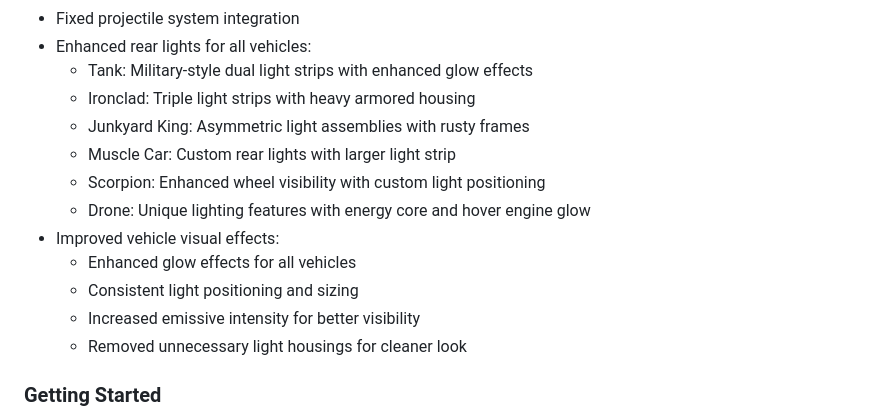
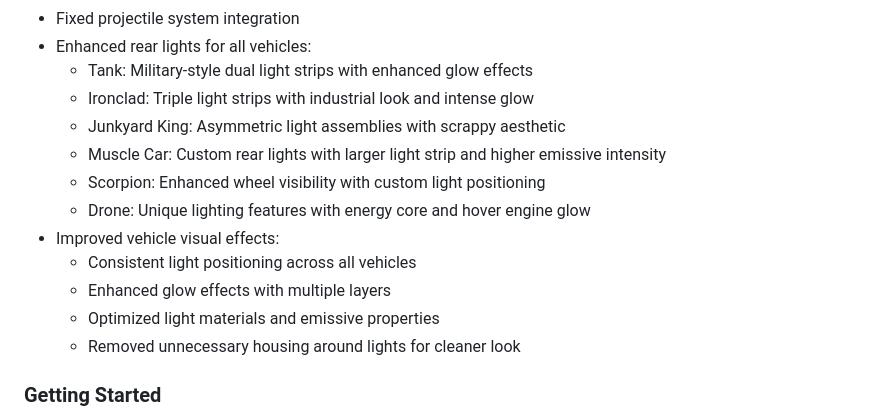
Before and after one commit to rahkin/worldBattle, a Markdown page: README.md, the part around the change. Drawn GitHub-style.

Commit message:
Enhanced vehicle lighting system and updated documentation

```diff
--- a/README.md
+++ b/README.md
@@ -305,16 +305,16 @@ worldBattle/
 - Fixed projectile system integration
 - Enhanced rear lights for all vehicles:
   - Tank: Military-style dual light strips with enhanced glow effects
-  - Ironclad: Triple light strips with heavy armored housing
-  - Junkyard King: Asymmetric light assemblies with rusty frames
-  - Muscle Car: Custom rear lights with larger light strip
+  - Ironclad: Triple light strips with industrial look and intense glow
+  - Junkyard King: Asymmetric light assemblies with scrappy aesthetic
+  - Muscle Car: Custom rear lights with larger light strip and higher emissive intensity
   - Scorpion: Enhanced wheel visibility with custom light positioning
   - Drone: Unique lighting features with energy core and hover engine glow
 - Improved vehicle visual effects:
-  - Enhanced glow effects for all vehicles
-  - Consistent light positioning and sizing
-  - Increased emissive intensity for better visibility
-  - Removed unnecessary light housings for cleaner look
+  - Consistent light positioning across all vehicles
+  - Enhanced glow effects with multiple layers
+  - Optimized light materials and emissive properties
+  - Removed unnecessary housing around lights for cleaner look
 
 ### Getting Started
 
```
Also changed, not shown: DEVLOG.md (+16 -9 lines).
